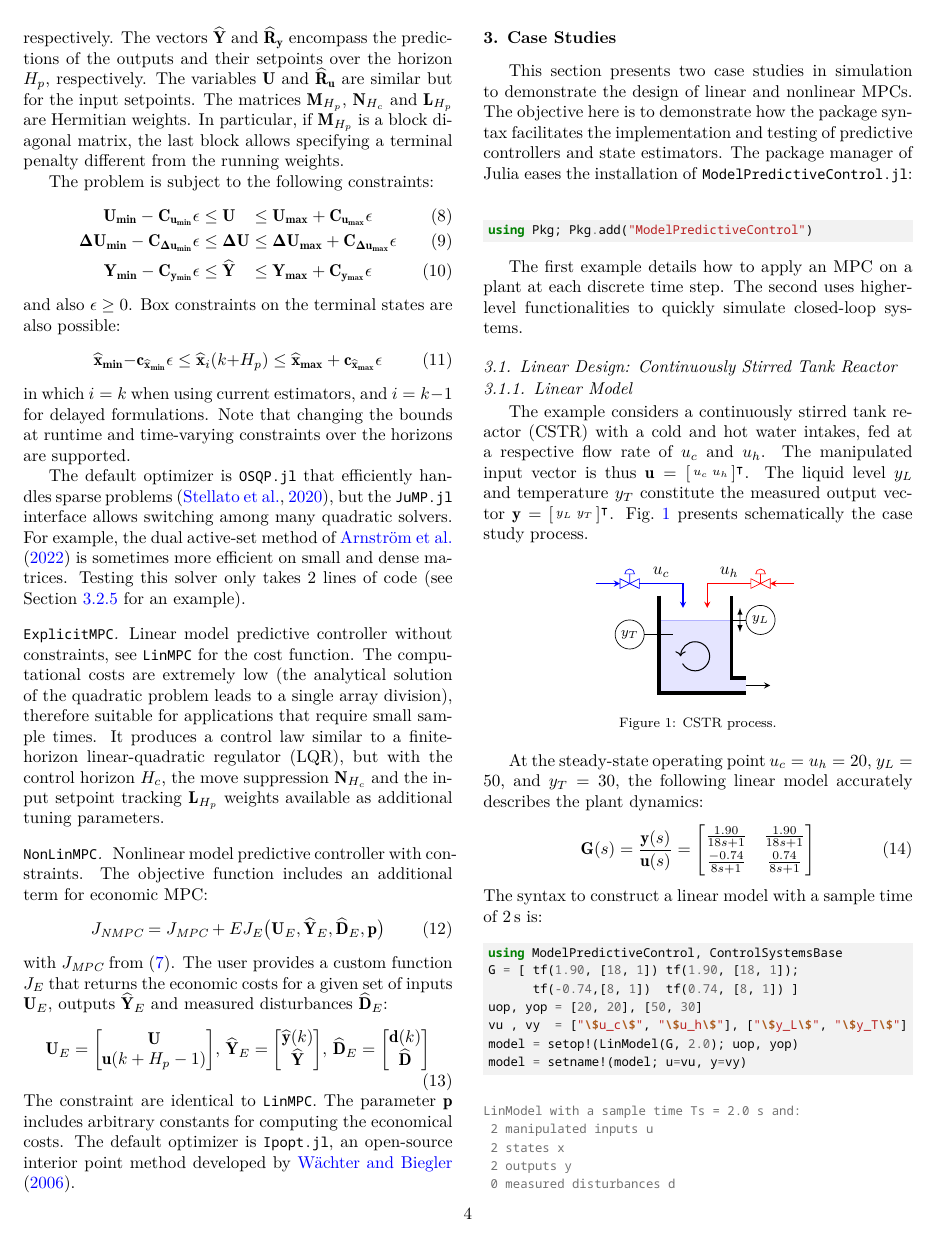
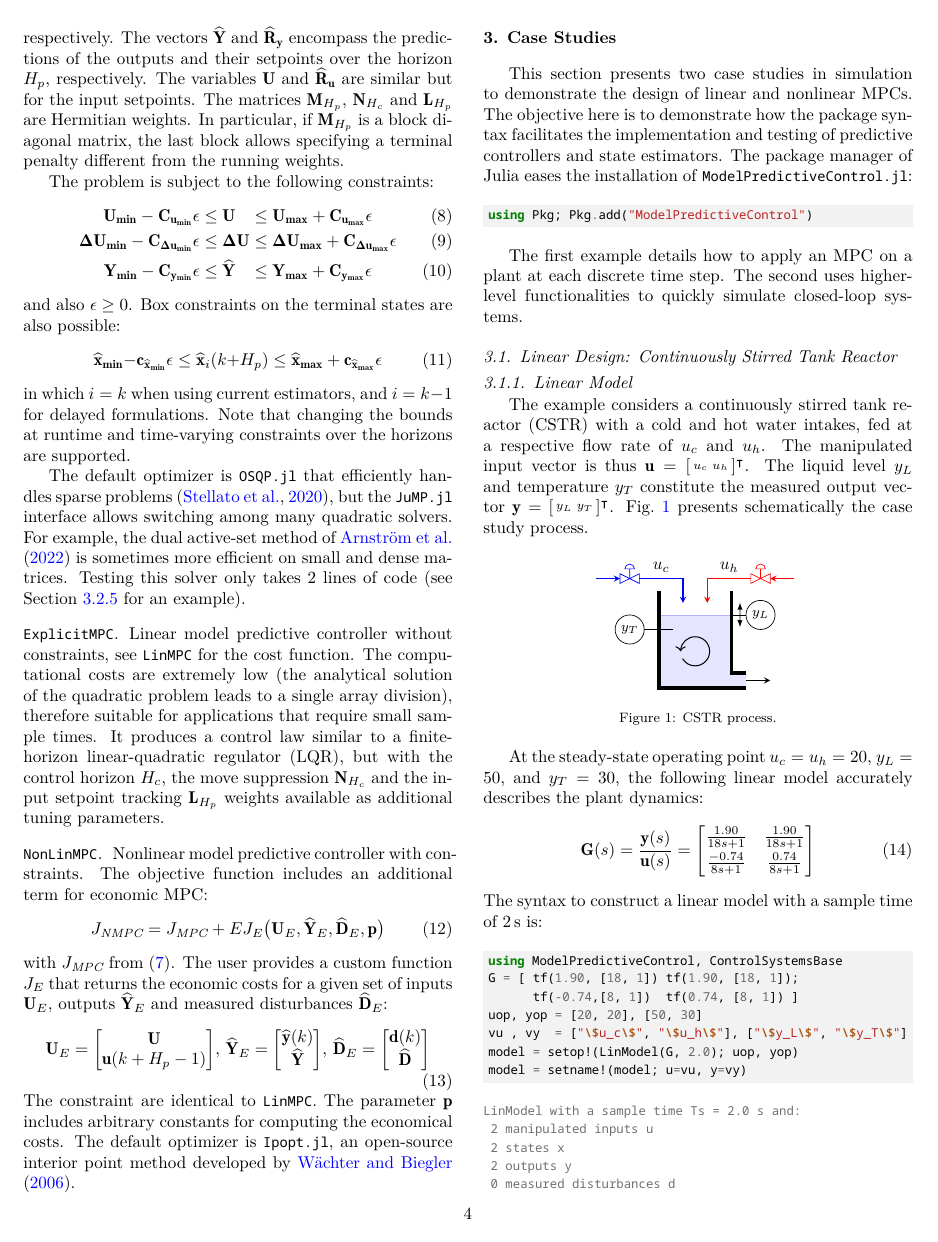
Before and after one commit to franckgaga/code, a LaTeX paper (mpcPackageJulia.tex): page 4 of 12. Compiled offline with XeLaTeX.

Commit message:
tex: update spacing REPL

```diff
--- a/mpcPackageJulia.tex
+++ b/mpcPackageJulia.tex
@@ -31,9 +31,9 @@
     fontsize=\small,
     xleftmargin=0pt,
 }
-\newcommand*{\spacerepl}{\vspace*{0pt}}
-\BeforeBeginEnvironment{minted}{\vspace*{-0pt}}
-\AfterEndEnvironment{minted}{\vspace*{-0pt}}
+\newcommand*{\spacerepl}{\vspace*{-9pt}}
+%\BeforeBeginEnvironment{minted}{\vspace*{-0pt}}
+%\AfterEndEnvironment{minted}{\vspace*{-0pt}}
 %% ============================================================================
 \begin{document}
 
```
Also changed, not shown: tex/case_studies.tex (+2 -1 lines).
